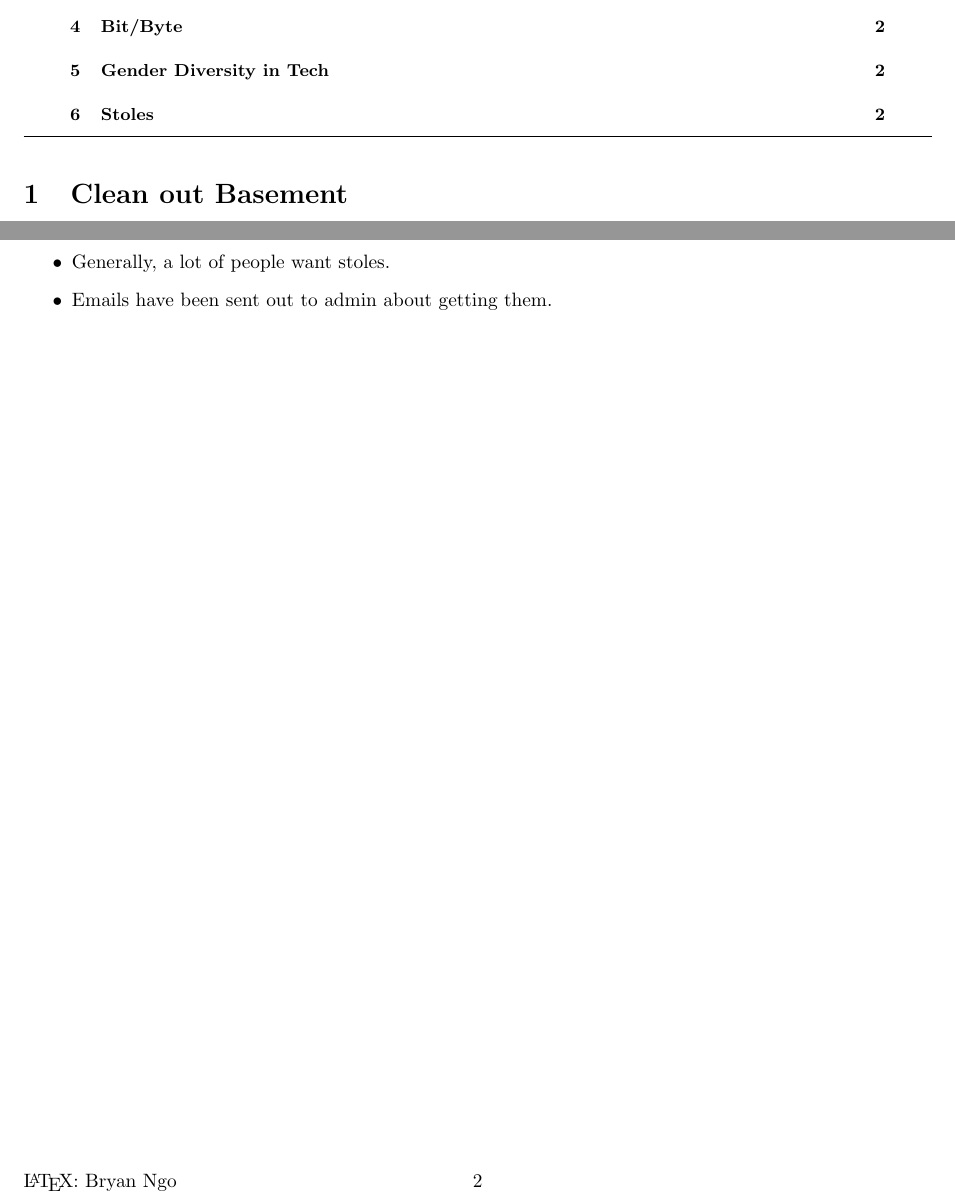
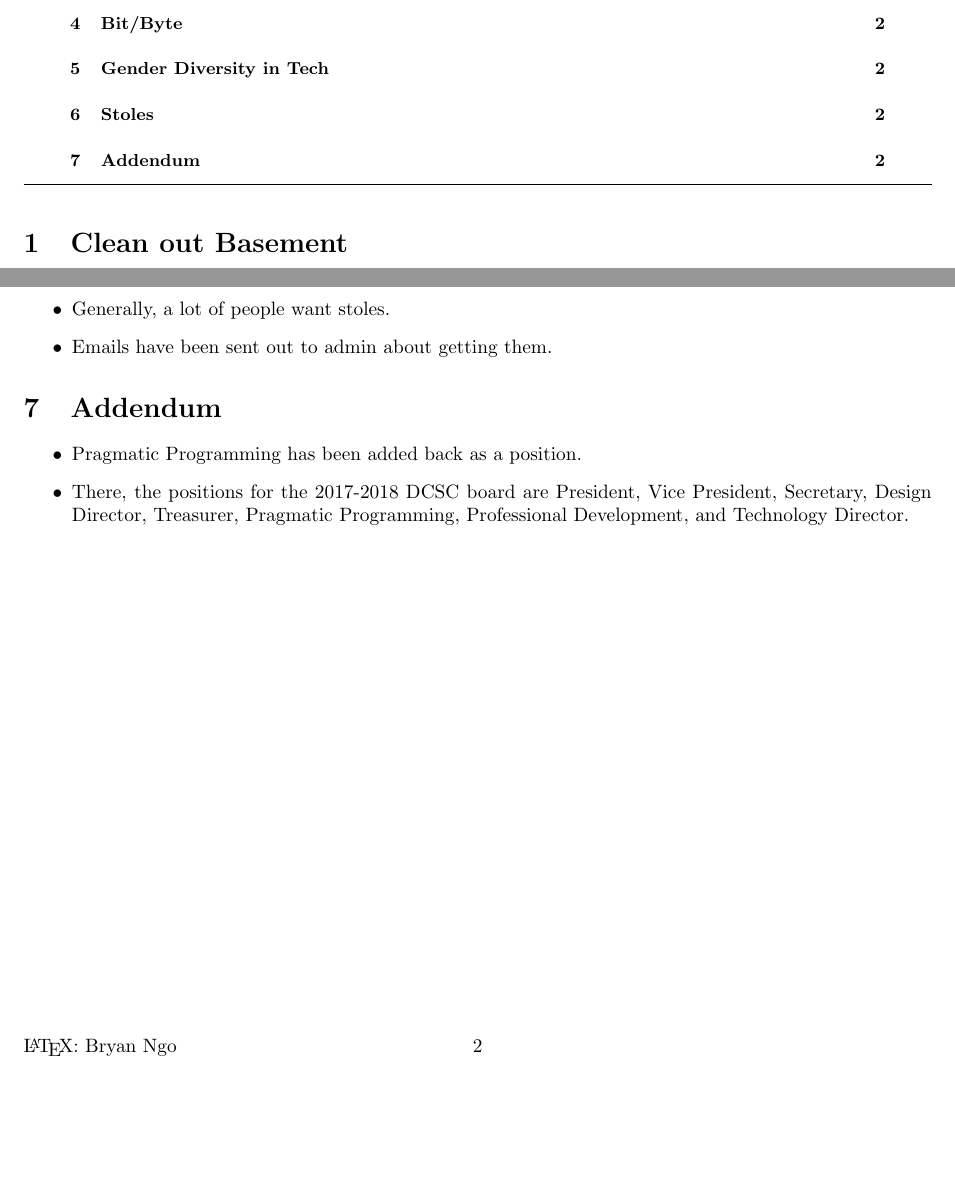
Before and after one commit to DavisCSClub/Archive, a LaTeX document (meeting-minutes/officer/SQ2017/5_1_17_Meeting_Minutes.tex): two parts of pages 1 and 2 of 2, joined at a grey line, cut so that both start at the same text, the shorter picture padded with empty space. Compiled offline with pdfLaTeX.

Commit message:
Added minutes for 5/1/17

```diff
--- a/meeting-minutes/officer/SQ2017/5_1_17_Meeting_Minutes.tex
+++ b/meeting-minutes/officer/SQ2017/5_1_17_Meeting_Minutes.tex
@@ -96,6 +96,11 @@
     \item Emails have been sent out to admin about getting them.
 \end{itemize}
 
+\topic{Addendum}
+\begin{itemize}
+	\item Pragmatic Programming has been added back as a position.
+	\item There, the positions for the 2017-2018 DCSC board are President, Vice President, Secretary, Design Director, Treasurer, Pragmatic Programming, Professional Development, and Technology Director.
+\end{itemize}
 \thispagestyle{creditfooter}
 
 \end{Minutes}
```
Also changed, not shown: meeting-minutes/officer/SQ2017/5_1_17_Meeting_Minutes.pdf.
